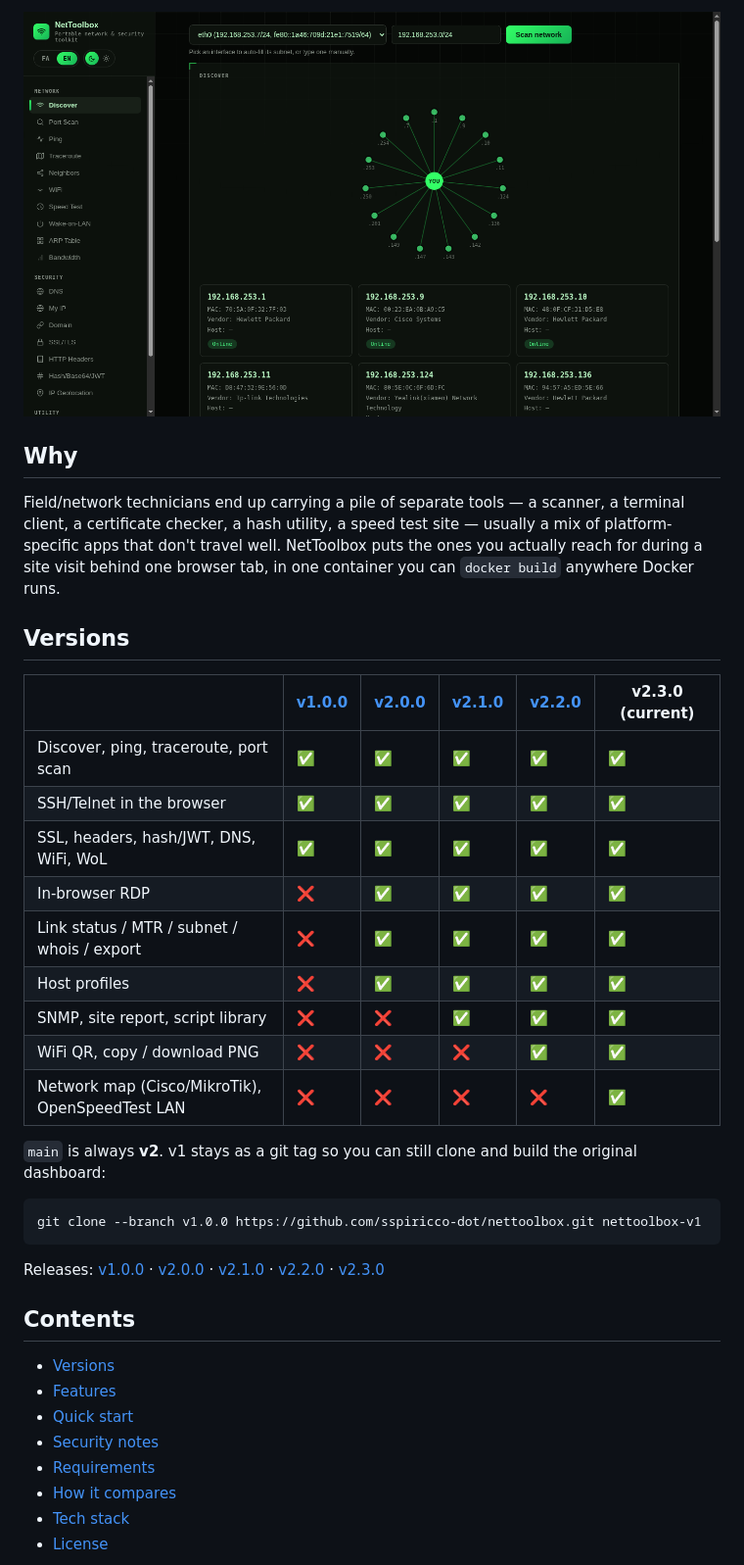
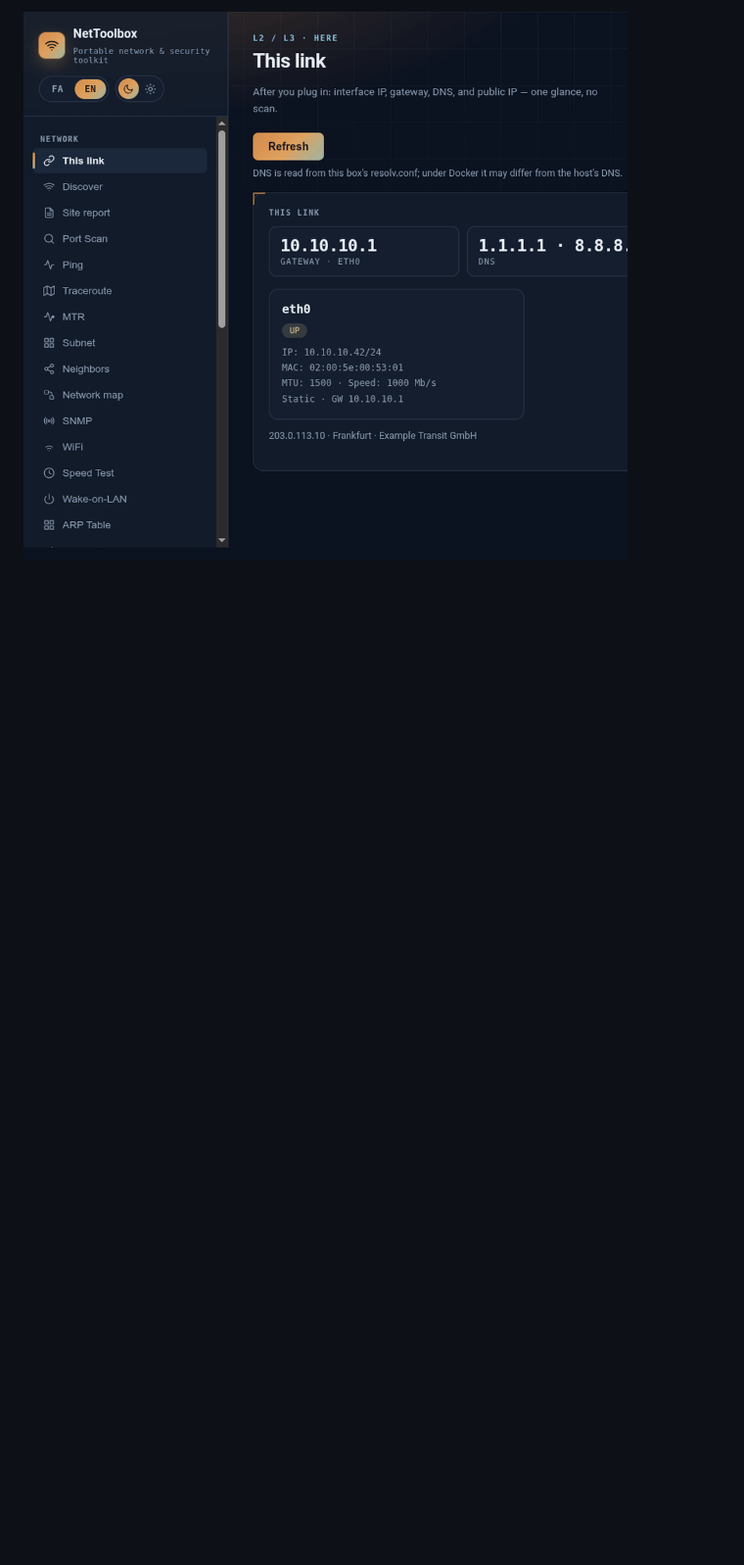
Before and after one commit to sspiricco-dot/nettoolbox, a Markdown page: README.md, the part around the change printed below. Shown: that part at 98% size. GitHub-like rendering; pictures changed too: demo.gif (added), screenshot.png; blank space fills up the shorter version.

Commit message:
Add router audit, stronger whois/domain recon, and Hub-ready v2.4 docs.
Ship SSH/Telnet MikroTik/Cisco checks, a demo GIF with sample lab data, and the Docker Hub README for v2.4.0.

````diff
--- a/README.md
+++ b/README.md
@@ -10,40 +13,3 @@
 
-![NetToolbox screenshot](screenshot.png)
+![NetToolbox demo](https://raw.githubusercontent.com/sspiricco-dot/nettoolbox/main/demo.gif)
 
-## Why
-
-Field/network technicians end up carrying a pile of separate tools — a scanner, a terminal client, a certificate checker, a hash utility, a speed test site — usually a mix of platform-specific apps that don't travel well. NetToolbox puts the ones you actually reach for during a site visit behind one browser tab, in one container you can `docker build` anywhere Docker runs.
-
-## Versions
-
-| | [v1.0.0](https://github.com/sspiricco-dot/nettoolbox/releases/tag/v1.0.0) | [v2.0.0](https://github.com/sspiricco-dot/nettoolbox/releases/tag/v2.0.0) | [v2.1.0](https://github.com/sspiricco-dot/nettoolbox/releases/tag/v2.1.0) | [v2.2.0](https://github.com/sspiricco-dot/nettoolbox/releases/tag/v2.2.0) | **v2.3.0 (current)** |
-|---|---|---|---|---|---|
-| Discover, ping, traceroute, port scan | ✅ | ✅ | ✅ | ✅ | ✅ |
-| SSH/Telnet in the browser | ✅ | ✅ | ✅ | ✅ | ✅ |
-| SSL, headers, hash/JWT, DNS, WiFi, WoL | ✅ | ✅ | ✅ | ✅ | ✅ |
-| In-browser RDP | ❌ | ✅ | ✅ | ✅ | ✅ |
-| Link status / MTR / subnet / whois / export | ❌ | ✅ | ✅ | ✅ | ✅ |
-| Host profiles | ❌ | ✅ | ✅ | ✅ | ✅ |
-| SNMP, site report, script library | ❌ | ❌ | ✅ | ✅ | ✅ |
-| WiFi QR, copy / download PNG | ❌ | ❌ | ❌ | ✅ | ✅ |
-| Network map (Cisco/MikroTik), OpenSpeedTest LAN | ❌ | ❌ | ❌ | ❌ | ✅ |
-
-`main` is always **v2**. v1 stays as a git tag so you can still clone and build the original dashboard:
-
-```bash
-git clone --branch v1.0.0 https://github.com/sspiricco-dot/nettoolbox.git nettoolbox-v1
-```
-
-Releases: [v1.0.0](https://github.com/sspiricco-dot/nettoolbox/releases/tag/v1.0.0) · [v2.0.0](https://github.com/sspiricco-dot/nettoolbox/releases/tag/v2.0.0) · [v2.1.0](https://github.com/sspiricco-dot/nettoolbox/releases/tag/v2.1.0) · [v2.2.0](https://github.com/sspiricco-dot/nettoolbox/releases/tag/v2.2.0) · [v2.3.0](https://github.com/sspiricco-dot/nettoolbox/releases/tag/v2.3.0)
-
-## Contents
-
-- [Versions](#versions)
-- [Features](#features)
-- [Quick start](#quick-start)
-- [Security notes](#security-notes)
-- [Requirements](#requirements)
-- [How it compares](#how-it-compares)
-- [Tech stack](#tech-stack)
-- [License](#license)
-
````
Also changed, not shown: other parts of README.md (+278 -89 lines), 4 other files.
